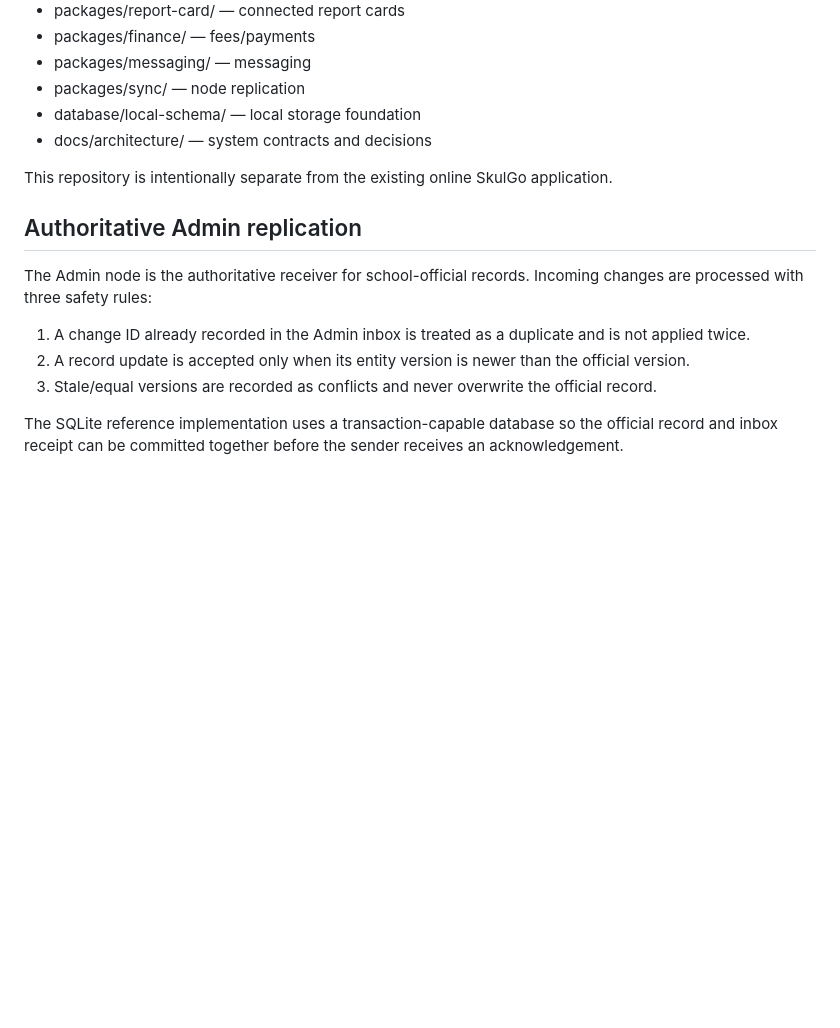
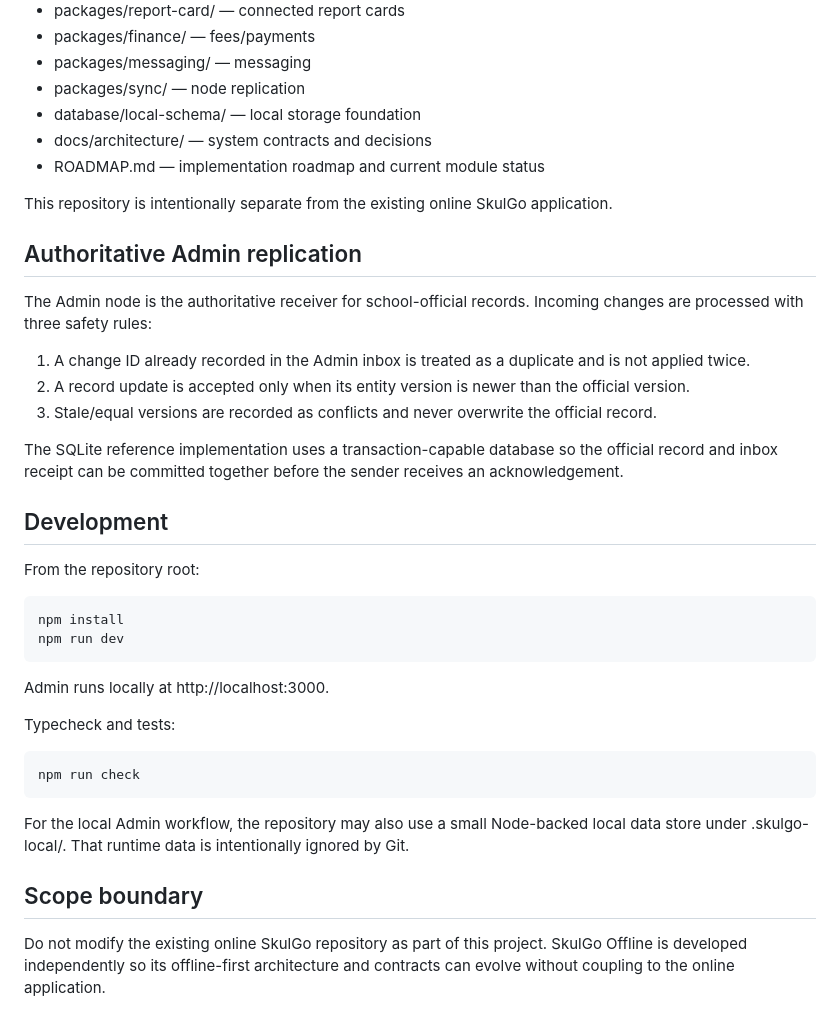
Before and after one commit to greenbasket-labs/skulgo-app, a Markdown page: README.md, the part around one of its changes. GitHub-like rendering; blank space fills up the shorter version.

````diff
--- a/README.md
+++ b/README.md
@@ -72,6 +84,7 @@ Optional backups can later be scheduled weekly, monthly, or per term and stored
 - packages/sync/ — node replication
 - database/local-schema/ — local storage foundation
 - docs/architecture/ — system contracts and decisions
+- ROADMAP.md — implementation roadmap and current module status
 
 This repository is intentionally separate from the existing online SkulGo application.
 
@@ -84,3 +97,26 @@ The Admin node is the authoritative receiver for school-official records. Incomi
 3. Stale/equal versions are recorded as conflicts and never overwrite the official record.
 
 The SQLite reference implementation uses a transaction-capable database so the official record and inbox receipt can be committed together before the sender receives an acknowledgement.
+
+## Development
+
+From the repository root:
+
+```powershell
+npm install
+npm run dev
+```
+
+Admin runs locally at http://localhost:3000.
+
+Typecheck and tests:
+
+```powershell
+npm run check
+```
+
+For the local Admin workflow, the repository may also use a small Node-backed local data store under .skulgo-local/. That runtime data is intentionally ignored by Git.
+
+## Scope boundary
+
+Do not modify the existing online SkulGo repository as part of this project. SkulGo Offline is developed independently so its offline-first architecture and contracts can evolve without coupling to the online application.
````
Also changed, not shown: other parts of README.md (+20 -8 lines).
